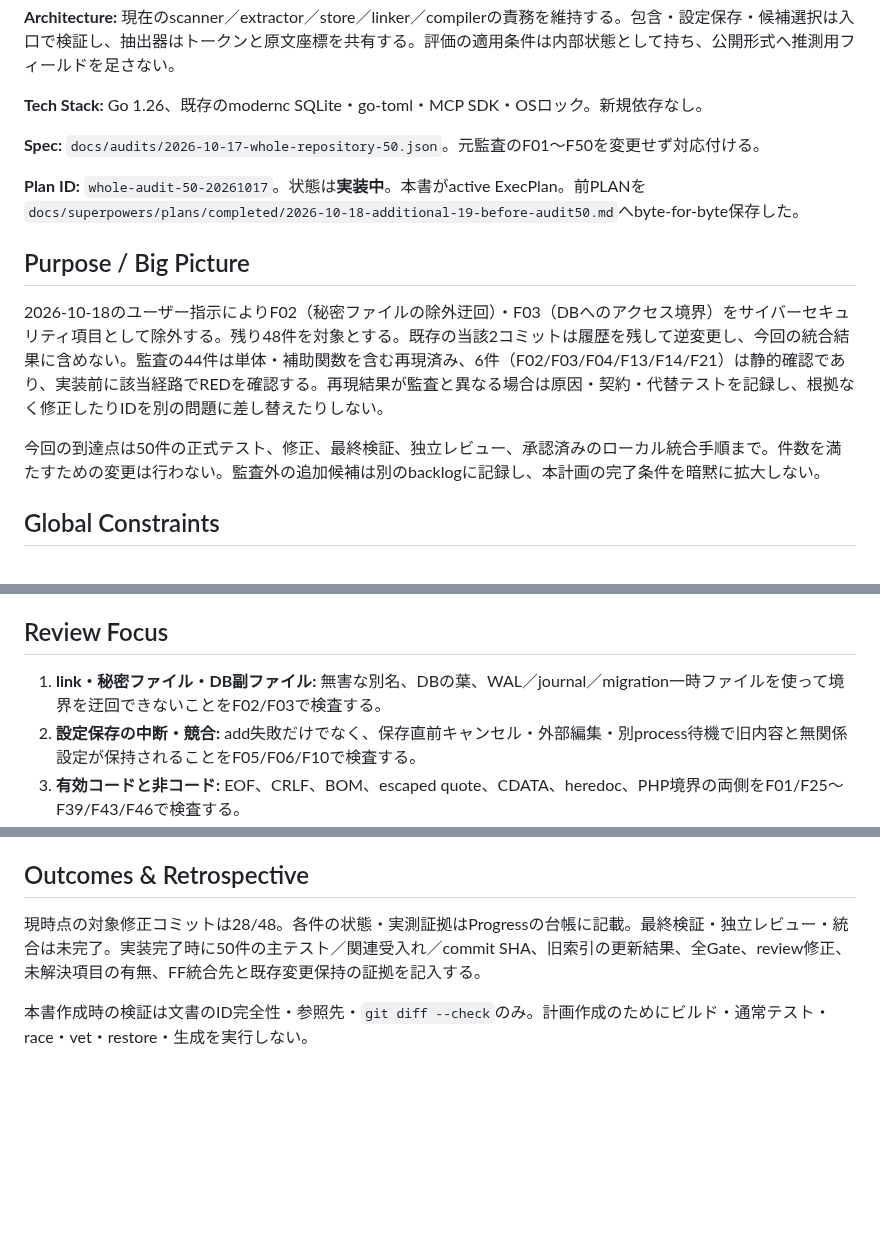
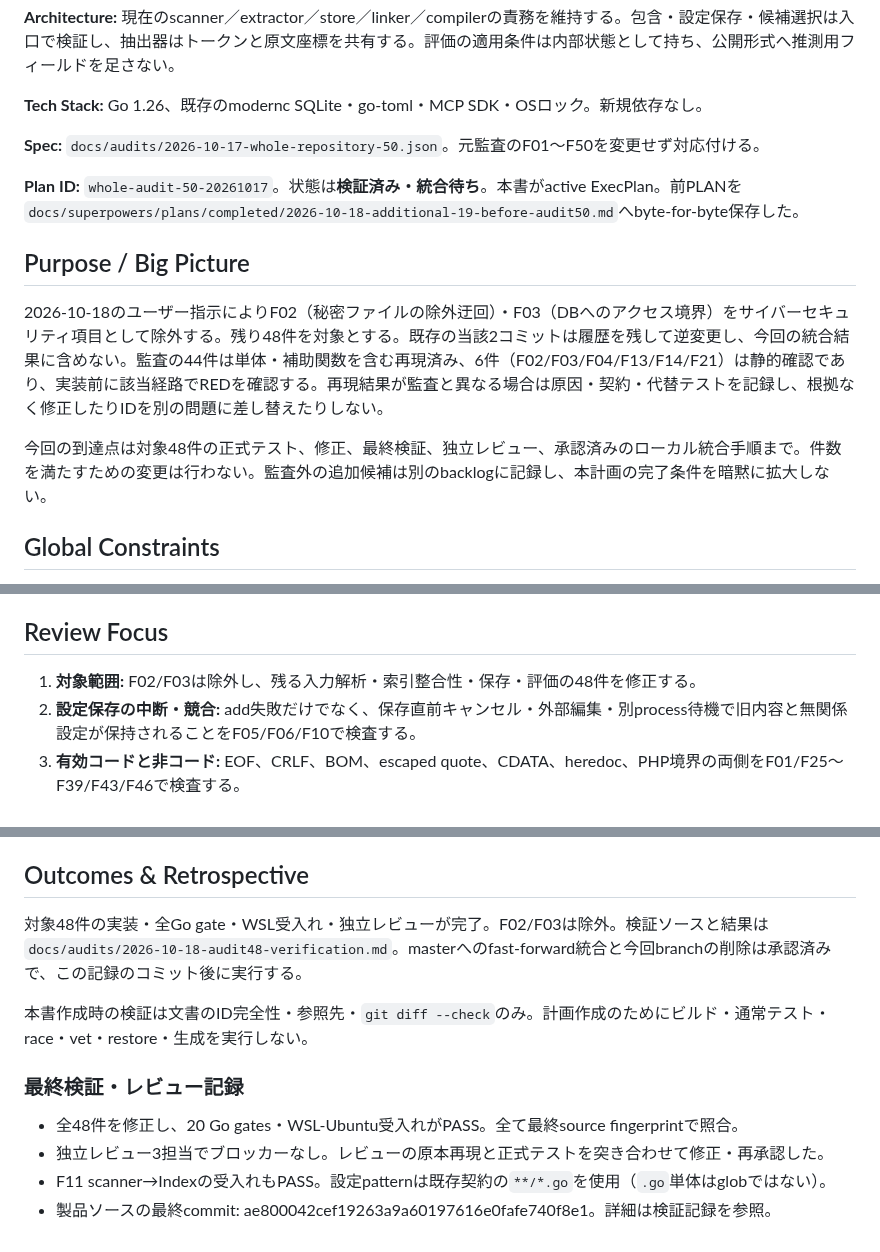
Before and after one commit to AoiKagase/FocalSpan, a Markdown page: PLAN.md, 3 parts joined by grey strips. Drawn GitHub-style; blank space fills up the shorter version.

Commit message:
docs(audit48): record final validation and independent approvals

```diff
--- a/PLAN.md
+++ b/PLAN.md
@@ -10,13 +10,13 @@
 
 **Spec:** `docs/audits/2026-10-17-whole-repository-50.json`。元監査のF01〜F50を変更せず対応付ける。
 
-**Plan ID:** `whole-audit-50-20261017`。状態は**実装中**。本書がactive ExecPlan。前PLANを`docs/superpowers/plans/completed/2026-10-18-additional-19-before-audit50.md`へbyte-for-byte保存した。
+**Plan ID:** `whole-audit-50-20261017`。状態は**検証済み・統合待ち**。本書がactive ExecPlan。前PLANを`docs/superpowers/plans/completed/2026-10-18-additional-19-before-audit50.md`へbyte-for-byte保存した。
 
 ## Purpose / Big Picture
 
 2026-10-18のユーザー指示によりF02（秘密ファイルの除外迂回）・F03（DBへのアクセス境界）をサイバーセキュリティ項目として除外する。残り48件を対象とする。既存の当該2コミットは履歴を残して逆変更し、今回の統合結果に含めない。監査の44件は単体・補助関数を含む再現済み、6件（F02/F03/F04/F13/F14/F21）は静的確認であり、実装前に該当経路でREDを確認する。再現結果が監査と異なる場合は原因・契約・代替テストを記録し、根拠なく修正したりIDを別の問題に差し替えたりしない。
 
-今回の到達点は50件の正式テスト、修正、最終検証、独立レビュー、承認済みのローカル統合手順まで。件数を満たすための変更は行わない。監査外の追加候補は別のbacklogに記録し、本計画の完了条件を暗黙に拡大しない。
+今回の到達点は対象48件の正式テスト、修正、最終検証、独立レビュー、承認済みのローカル統合手順まで。件数を満たすための変更は行わない。監査外の追加候補は別のbacklogに記録し、本計画の完了条件を暗黙に拡大しない。
 
 ## Global Constraints
 
@@ -132,7 +132,7 @@
 
 ## Review Focus
 
-1. **link・秘密ファイル・DB副ファイル:** 無害な別名、DBの葉、WAL／journal／migration一時ファイルを使って境界を迂回できないことをF02/F03で検査する。
+1. **対象範囲:** F02/F03は除外し、残る入力解析・索引整合性・保存・評価の48件を修正する。
 2. **設定保存の中断・競合:** add失敗だけでなく、保存直前キャンセル・外部編集・別process待機で旧内容と無関係設定が保持されることをF05/F06/F10で検査する。
 3. **有効コードと非コード:** EOF、CRLF、BOM、escaped quote、CDATA、heredoc、PHP境界の両側をF01/F25〜F39/F43/F46で検査する。
 4. **既存索引との一致:** 新規シンボル・削除・大文字小文字・大量条件・相対importで、増分更新と全再構築の関係集合が一致することをF07/F08/F15〜F23で検査する。
@@ -291,6 +291,13 @@ F06のno-clobber helperはGo標準APIと既存x/sysだけを使う。Unixは同
 
 ## Outcomes & Retrospective
 
-現時点の対象修正コミットは28/48。各件の状態・実測証拠はProgressの台帳に記載。最終検証・独立レビュー・統合は未完了。実装完了時に50件の主テスト／関連受入れ／commit SHA、旧索引の更新結果、全Gate、review修正、未解決項目の有無、FF統合先と既存変更保持の証拠を記入する。
+対象48件の実装・全Go gate・WSL受入れ・独立レビューが完了。F02/F03は除外。検証ソースと結果は `docs/audits/2026-10-18-audit48-verification.md`。masterへのfast-forward統合と今回branchの削除は承認済みで、この記録のコミット後に実行する。
 
 本書作成時の検証は文書のID完全性・参照先・`git diff --check`のみ。計画作成のためにビルド・通常テスト・race・vet・restore・生成を実行しない。
+
+### 最終検証・レビュー記録
+
+- 全48件を修正し、20 Go gates・WSL-Ubuntu受入れがPASS。全て最終source fingerprintで照合。
+- 独立レビュー3担当でブロッカーなし。レビューの原本再現と正式テストを突き合わせて修正・再承認した。
+- F11 scanner→Indexの受入れもPASS。設定patternは既存契約の`**/*.go`を使用（`.go`単体はglobではない）。
+- 製品ソースの最終commit: ae800042cef19263a9a60197616e0fafe740f8e1。詳細は検証記録を参照。
```
Also changed, not shown: other parts of PLAN.md (+2 -2 lines), docs/audits/2026-10-18-audit48-verification.md (added, +42 -0 lines).
